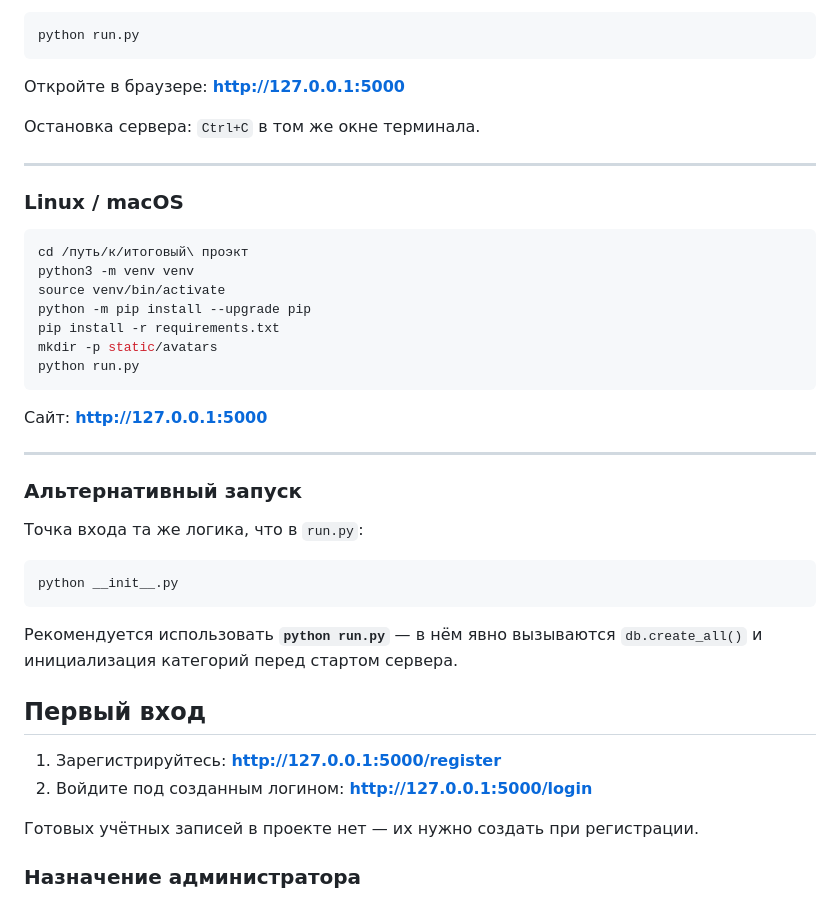
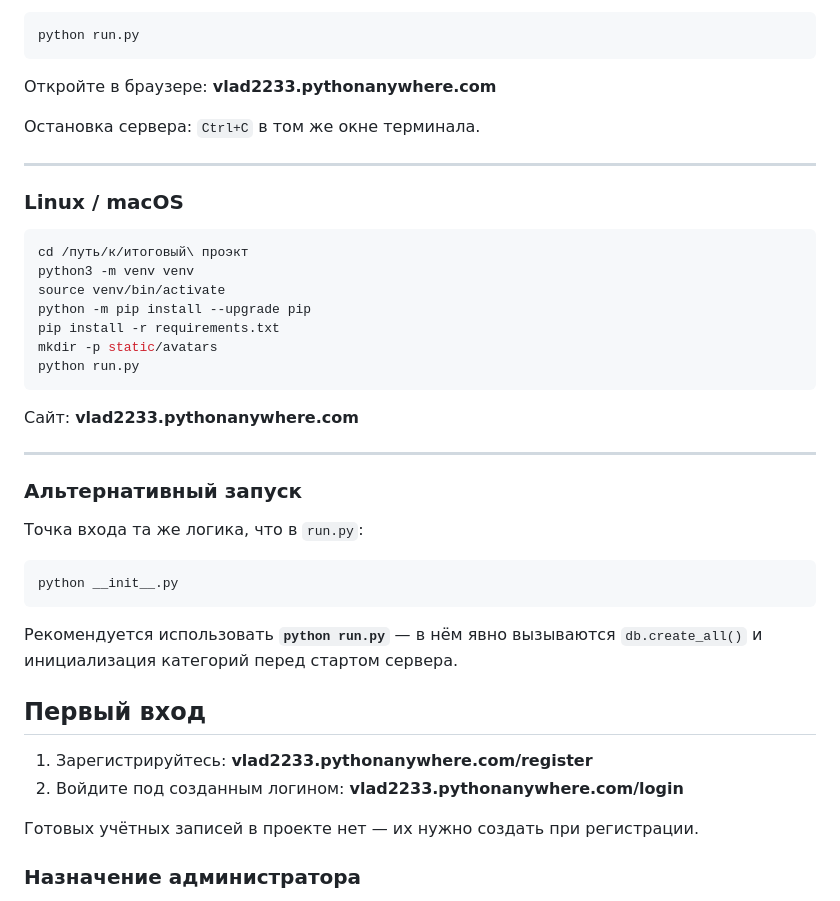
Before and after one commit to v40706783-beep/final, a Markdown page: README.md, the part around the change. GitHub-like rendering.

````diff
--- a/README.md
+++ b/README.md
@@ -68,7 +68,7 @@ New-Item -ItemType Directory -Force -Path static\avatars
 python run.py
 ```
 
-Откройте в браузере: **http://127.0.0.1:5000**
+Откройте в браузере: **vlad2233.pythonanywhere.com**
 
 Остановка сервера: `Ctrl+C` в том же окне терминала.
 
@@ -86,7 +86,7 @@ mkdir -p static/avatars
 python run.py
 ```
 
-Сайт: **http://127.0.0.1:5000**
+Сайт: **vlad2233.pythonanywhere.com**
 
 ---
 
@@ -102,8 +102,8 @@ python __init__.py
 
 ## Первый вход
 
-1. Зарегистрируйтесь: **http://127.0.0.1:5000/register**
-2. Войдите под созданным логином: **http://127.0.0.1:5000/login**
+1. Зарегистрируйтесь: **vlad2233.pythonanywhere.com/register**
+2. Войдите под созданным логином: **vlad2233.pythonanywhere.com/login**
 
 Готовых учётных записей в проекте нет — их нужно создать при регистрации.
 
````
